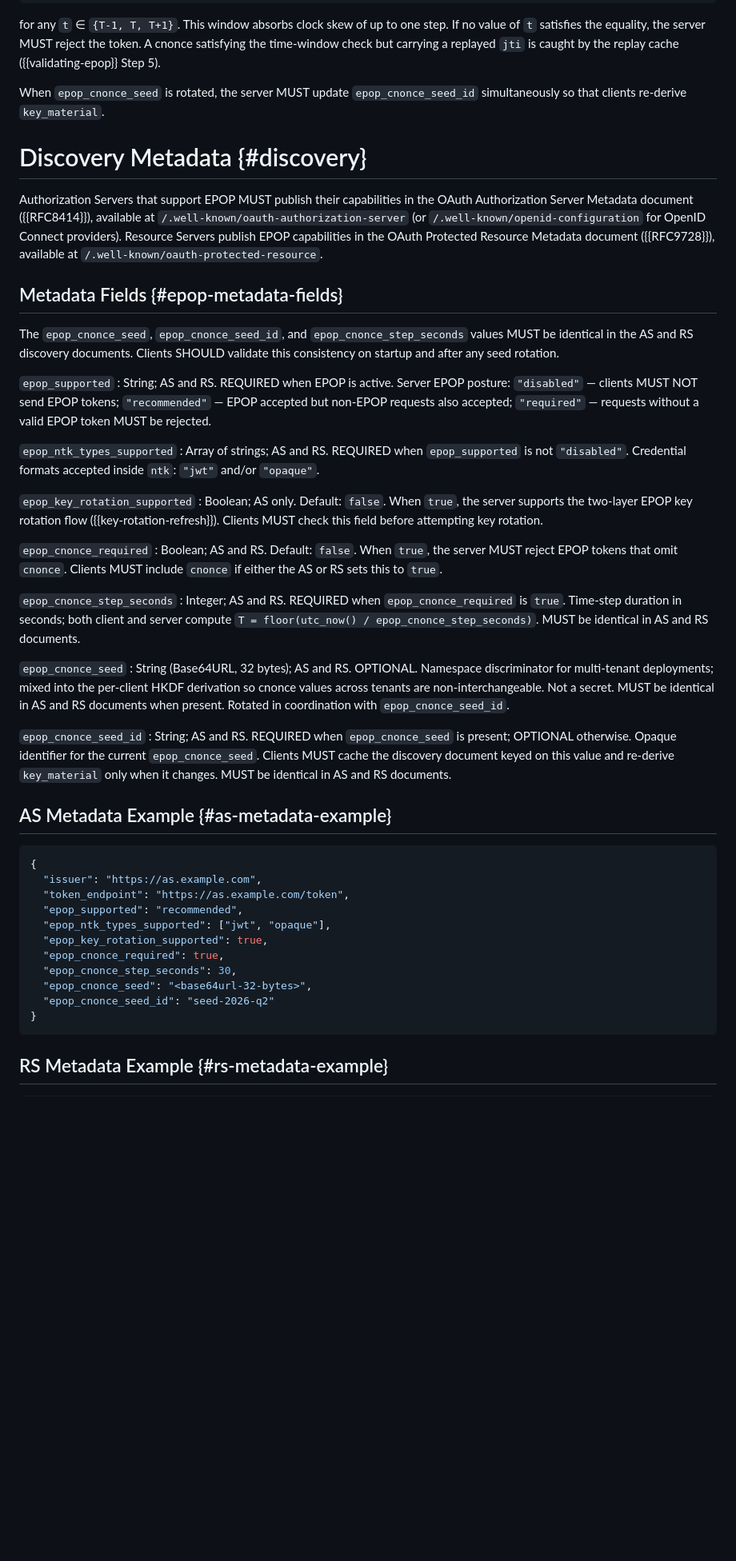
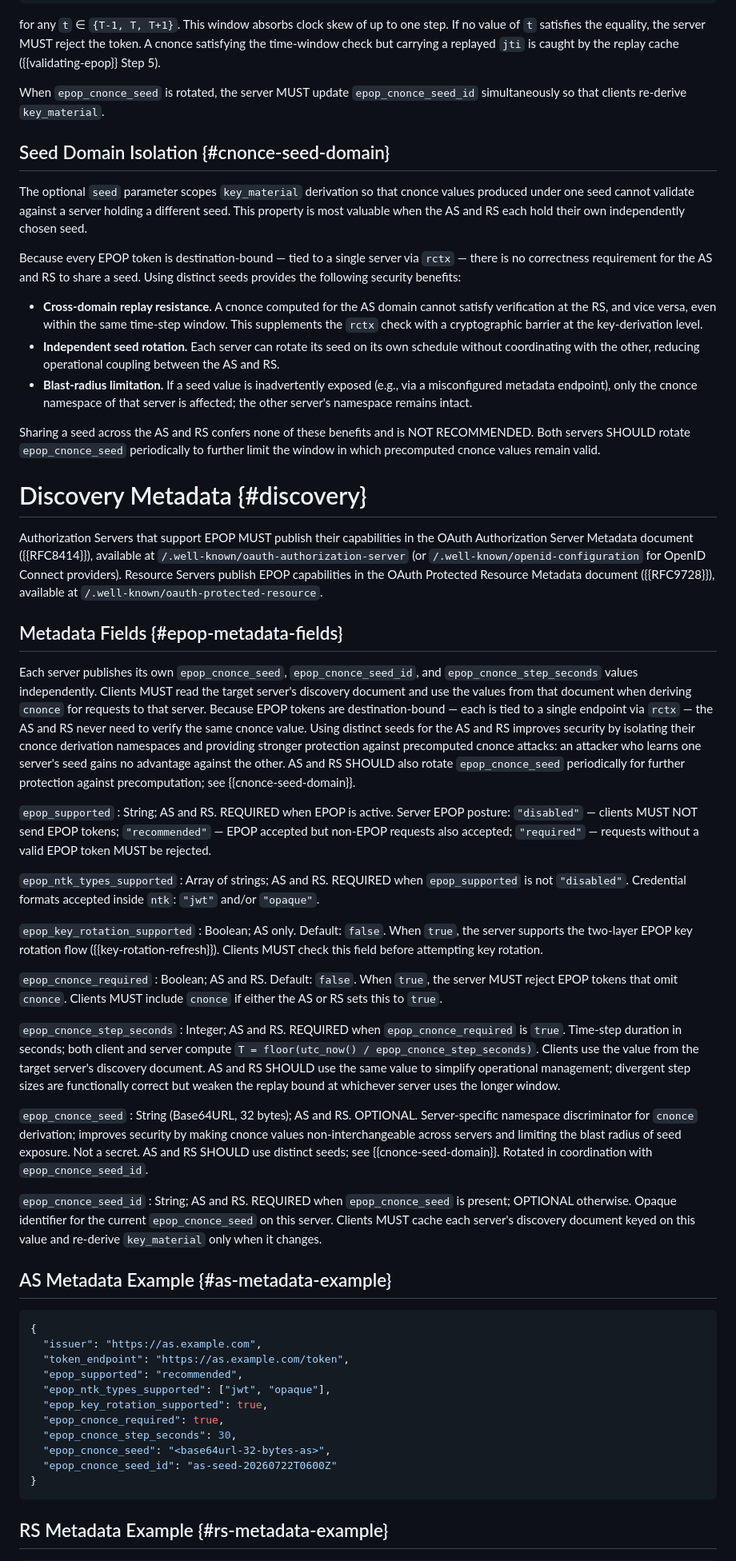
Before and after one commit to asambeka/epop, a Markdown page: draft-ambekar-oauth-epop.md, the part around one of its changes. Shown at 80% size. Rendered like a GitHub page; blank space fills up the shorter version.

Commit message:
cnonce seed resource metadata clarification added, fixed examples, fixed code grant ntk references

```diff
--- a/draft-ambekar-oauth-epop.md
+++ b/draft-ambekar-oauth-epop.md
@@ -814,13 +810,25 @@ for any `t` ∈ `{T-1, T, T+1}`. This window absorbs clock skew of up to one ste
 
 When `epop_cnonce_seed` is rotated, the server MUST update `epop_cnonce_seed_id` simultaneously so that clients re-derive `key_material`.
 
+## Seed Domain Isolation {#cnonce-seed-domain}
+
+The optional `seed` parameter scopes `key_material` derivation so that cnonce values produced under one seed cannot validate against a server holding a different seed. This property is most valuable when the AS and RS each hold their own independently chosen seed.
+
+Because every EPOP token is destination-bound — tied to a single server via `rctx` — there is no correctness requirement for the AS and RS to share a seed. Using distinct seeds provides the following security benefits:
+
+- **Cross-domain replay resistance.** A cnonce computed for the AS domain cannot satisfy verification at the RS, and vice versa, even within the same time-step window. This supplements the `rctx` check with a cryptographic barrier at the key-derivation level.
+- **Independent seed rotation.** Each server can rotate its seed on its own schedule without coordinating with the other, reducing operational coupling between the AS and RS.
+- **Blast-radius limitation.** If a seed value is inadvertently exposed (e.g., via a misconfigured metadata endpoint), only the cnonce namespace of that server is affected; the other server's namespace remains intact.
+
+Sharing a seed across the AS and RS confers none of these benefits and is NOT RECOMMENDED. Both servers SHOULD rotate `epop_cnonce_seed` periodically to further limit the window in which precomputed cnonce values remain valid.
+
 # Discovery Metadata {#discovery}
 
 Authorization Servers that support EPOP MUST publish their capabilities in the OAuth Authorization Server Metadata document ({{RFC8414}}), available at `/.well-known/oauth-authorization-server` (or `/.well-known/openid-configuration` for OpenID Connect providers). Resource Servers publish EPOP capabilities in the OAuth Protected Resource Metadata document ({{RFC9728}}), available at `/.well-known/oauth-protected-resource`.
 
 ## Metadata Fields {#epop-metadata-fields}
 
-The `epop_cnonce_seed`, `epop_cnonce_seed_id`, and `epop_cnonce_step_seconds` values MUST be identical in the AS and RS discovery documents. Clients SHOULD validate this consistency on startup and after any seed rotation.
+Each server publishes its own `epop_cnonce_seed`, `epop_cnonce_seed_id`, and `epop_cnonce_step_seconds` values independently. Clients MUST read the target server's discovery document and use the values from that document when deriving `cnonce` for requests to that server. Because EPOP tokens are destination-bound — each is tied to a single endpoint via `rctx` — the AS and RS never need to verify the same cnonce value. Using distinct seeds for the AS and RS improves security by isolating their cnonce derivation namespaces and providing stronger protection against precomputed cnonce attacks: an attacker who learns one server's seed gains no advantage against the other. AS and RS SHOULD also rotate `epop_cnonce_seed` periodically for further protection against precomputation; see {{cnonce-seed-domain}}.
 
 `epop_supported`
 : String; AS and RS. REQUIRED when EPOP is active. Server EPOP posture: `"disabled"` — clients MUST NOT send EPOP tokens; `"recommended"` — EPOP accepted but non-EPOP requests also accepted; `"required"` — requests without a valid EPOP token MUST be rejected.
@@ -835,13 +843,13 @@ The `epop_cnonce_seed`, `epop_cnonce_seed_id`, and `epop_cnonce_step_seconds` va
 : Boolean; AS and RS. Default: `false`. When `true`, the server MUST reject EPOP tokens that omit `cnonce`. Clients MUST include `cnonce` if either the AS or RS sets this to `true`.
 
 `epop_cnonce_step_seconds`
-: Integer; AS and RS. REQUIRED when `epop_cnonce_required` is `true`. Time-step duration in seconds; both client and server compute `T = floor(utc_now() / epop_cnonce_step_seconds)`. MUST be identical in AS and RS documents.
+: Integer; AS and RS. REQUIRED when `epop_cnonce_required` is `true`. Time-step duration in seconds; both client and server compute `T = floor(utc_now() / epop_cnonce_step_seconds)`. Clients use the value from the target server's discovery document. AS and RS SHOULD use the same value to simplify operational management; divergent step sizes are functionally correct but weaken the replay bound at whichever server uses the longer window.
 
 `epop_cnonce_seed`
-: String (Base64URL, 32 bytes); AS and RS. OPTIONAL. Namespace discriminator for multi-tenant deployments; mixed into the per-client HKDF derivation so cnonce values across tenants are non-interchangeable. Not a secret. MUST be identical in AS and RS documents when present. Rotated in coordination with `epop_cnonce_seed_id`.
+: String (Base64URL, 32 bytes); AS and RS. OPTIONAL. Server-specific namespace discriminator for `cnonce` derivation; improves security by making cnonce values non-interchangeable across servers and limiting the blast radius of seed exposure. Not a secret. AS and RS SHOULD use distinct seeds; see {{cnonce-seed-domain}}. Rotated in coordination with `epop_cnonce_seed_id`.
 
 `epop_cnonce_seed_id`
-: String; AS and RS. REQUIRED when `epop_cnonce_seed` is present; OPTIONAL otherwise. Opaque identifier for the current `epop_cnonce_seed`. Clients MUST cache the discovery document keyed on this value and re-derive `key_material` only when it changes. MUST be identical in AS and RS documents.
+: String; AS and RS. REQUIRED when `epop_cnonce_seed` is present; OPTIONAL otherwise. Opaque identifier for the current `epop_cnonce_seed` on this server. Clients MUST cache each server's discovery document keyed on this value and re-derive `key_material` only when it changes.
 
 ## AS Metadata Example {#as-metadata-example}
 
@@ -854,8 +862,8 @@ The `epop_cnonce_seed`, `epop_cnonce_seed_id`, and `epop_cnonce_step_seconds` va
   "epop_key_rotation_supported": true,
   "epop_cnonce_required": true,
   "epop_cnonce_step_seconds": 30,
-  "epop_cnonce_seed": "<base64url-32-bytes>",
-  "epop_cnonce_seed_id": "seed-2026-q2"
+  "epop_cnonce_seed": "<base64url-32-bytes-as>",
+  "epop_cnonce_seed_id": "as-seed-20260722T0600Z"
 }
 ~~~
 
```
Also changed, not shown: other parts of draft-ambekar-oauth-epop.md (+7 -11 lines).
